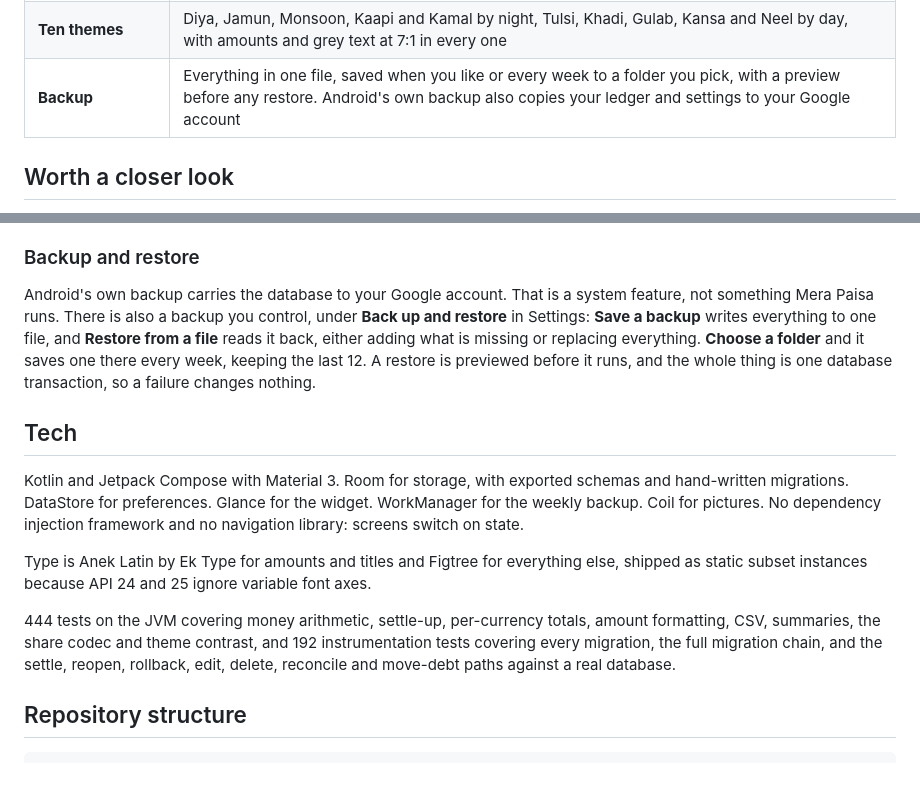
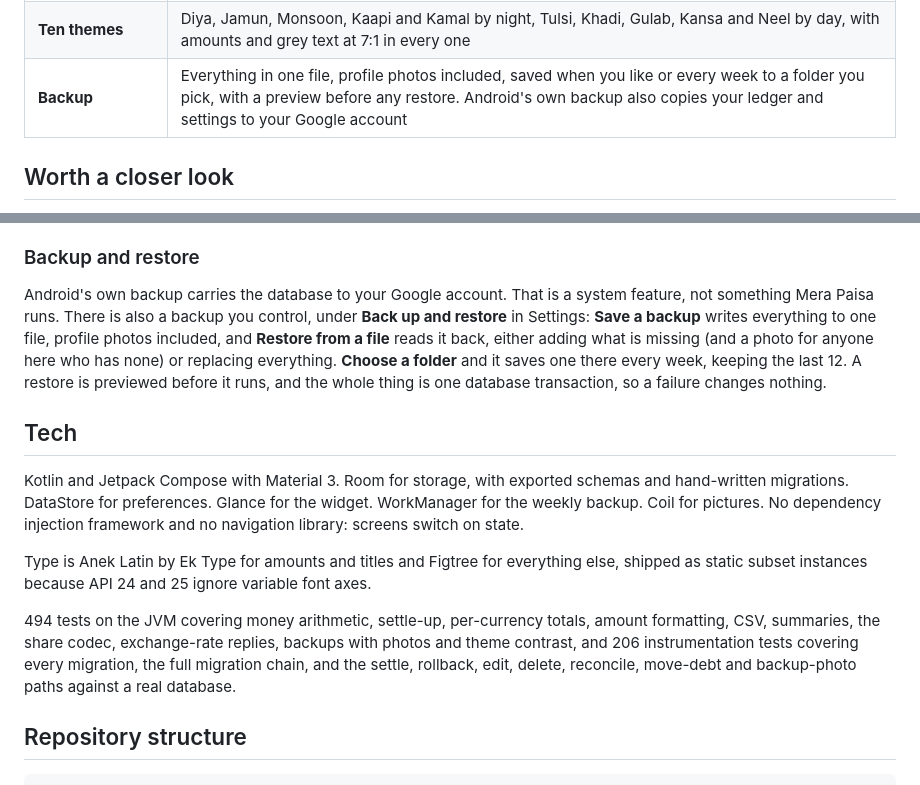
Before and after one commit to Parth-KG/MeraPaisa, a Markdown page: README.md, 2 parts joined by grey strips. Rendered like a GitHub page; folded sections open.

Commit message:
docs(readme): photos in backups, and current test counts

```diff
--- a/README.md
+++ b/README.md
@@ -65,7 +65,7 @@ Mera Paisa keeps all of that on your phone.
 | **In-app updates** | Checks GitHub for a newer release and installs it only if it is signed with the same key |
 | **Accessible** | TalkBack reads every figure with its direction in words, and every screen works at large text and on a phone turned sideways |
 | **Ten themes** | Diya, Jamun, Monsoon, Kaapi and Kamal by night, Tulsi, Khadi, Gulab, Kansa and Neel by day, with amounts and grey text at 7:1 in every one |
-| **Backup** | Everything in one file, saved when you like or every week to a folder you pick, with a preview before any restore. Android's own backup also copies your ledger and settings to your Google account |
+| **Backup** | Everything in one file, profile photos included, saved when you like or every week to a folder you pick, with a preview before any restore. Android's own backup also copies your ledger and settings to your Google account |
 
 ## Worth a closer look
 
@@ -151,7 +151,7 @@ Some start from palettes other people made, all under the MIT licence: Monsoon i
 
 ### Backup and restore
 
-Android's own backup carries the database to your Google account. That is a system feature, not something Mera Paisa runs. There is also a backup you control, under **Back up and restore** in Settings: **Save a backup** writes everything to one file, and **Restore from a file** reads it back, either adding what is missing or replacing everything. **Choose a folder** and it saves one there every week, keeping the last 12. A restore is previewed before it runs, and the whole thing is one database transaction, so a failure changes nothing.
+Android's own backup carries the database to your Google account. That is a system feature, not something Mera Paisa runs. There is also a backup you control, under **Back up and restore** in Settings: **Save a backup** writes everything to one file, profile photos included, and **Restore from a file** reads it back, either adding what is missing (and a photo for anyone here who has none) or replacing everything. **Choose a folder** and it saves one there every week, keeping the last 12. A restore is previewed before it runs, and the whole thing is one database transaction, so a failure changes nothing.
 
 </details>
 
@@ -161,7 +161,7 @@ Kotlin and Jetpack Compose with Material 3. Room for storage, with exported sche
 
 Type is Anek Latin by Ek Type for amounts and titles and Figtree for everything else, shipped as static subset instances because API 24 and 25 ignore variable font axes.
 
-444 tests on the JVM covering money arithmetic, settle-up, per-currency totals, amount formatting, CSV, summaries, the share codec and theme contrast, and 192 instrumentation tests covering every migration, the full migration chain, and the settle, reopen, rollback, edit, delete, reconcile and move-debt paths against a real database.
+494 tests on the JVM covering money arithmetic, settle-up, per-currency totals, amount formatting, CSV, summaries, the share codec, exchange-rate replies, backups with photos and theme contrast, and 206 instrumentation tests covering every migration, the full migration chain, and the settle, rollback, edit, delete, reconcile, move-debt and backup-photo paths against a real database.
 
 ## Repository structure
 
```
